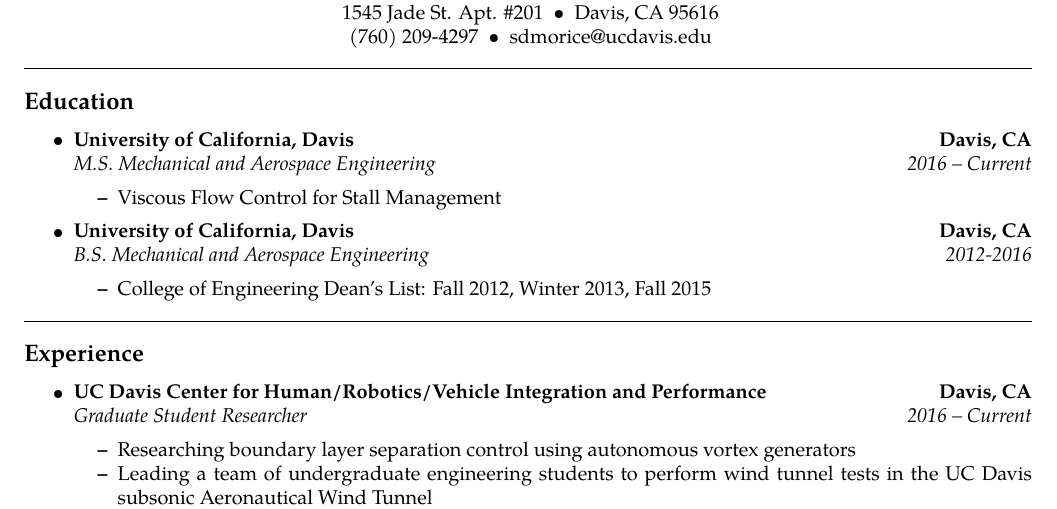
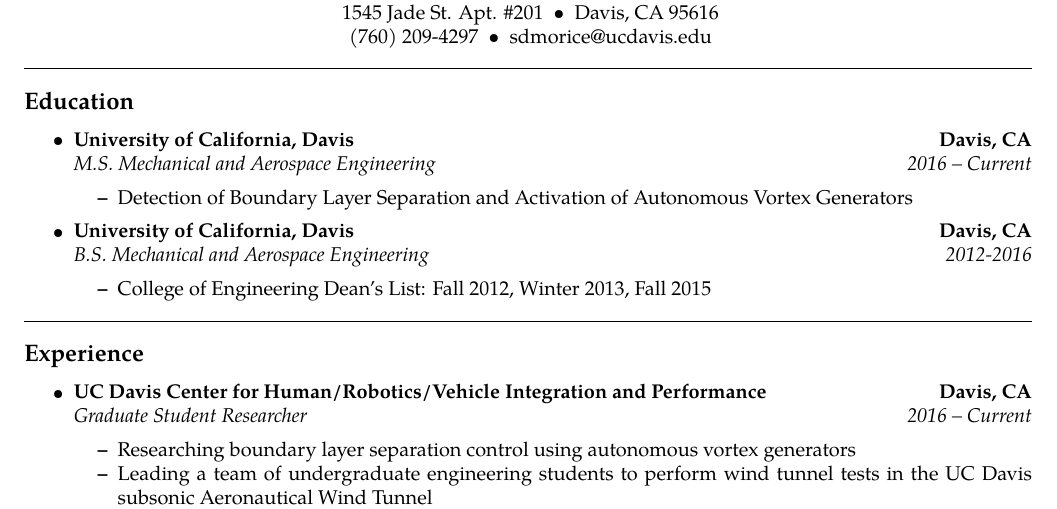
Before and after one commit to sdmorice/Resume, a LaTeX CV (morice-resume.tex): part of the page, cut so that both start at the same text. Compiled offline with pdfLaTeX.

Commit message:
changed research title

```diff
--- a/morice-resume.tex
+++ b/morice-resume.tex
@@ -82,7 +82,8 @@
 		{\emph{M.S. Mechanical and Aerospace Engineering}}
 		{\emph{2016 -- Current}}
 	\begin{itemize*}
-		\item Viscous Flow Control for Stall Management
+		\item Detection of Boundary Layer Separation and Activation of Autonomous
+Vortex Generators
 	\end{itemize*}
 
 	\item
```
Also changed, not shown: morice-resume.pdf.
